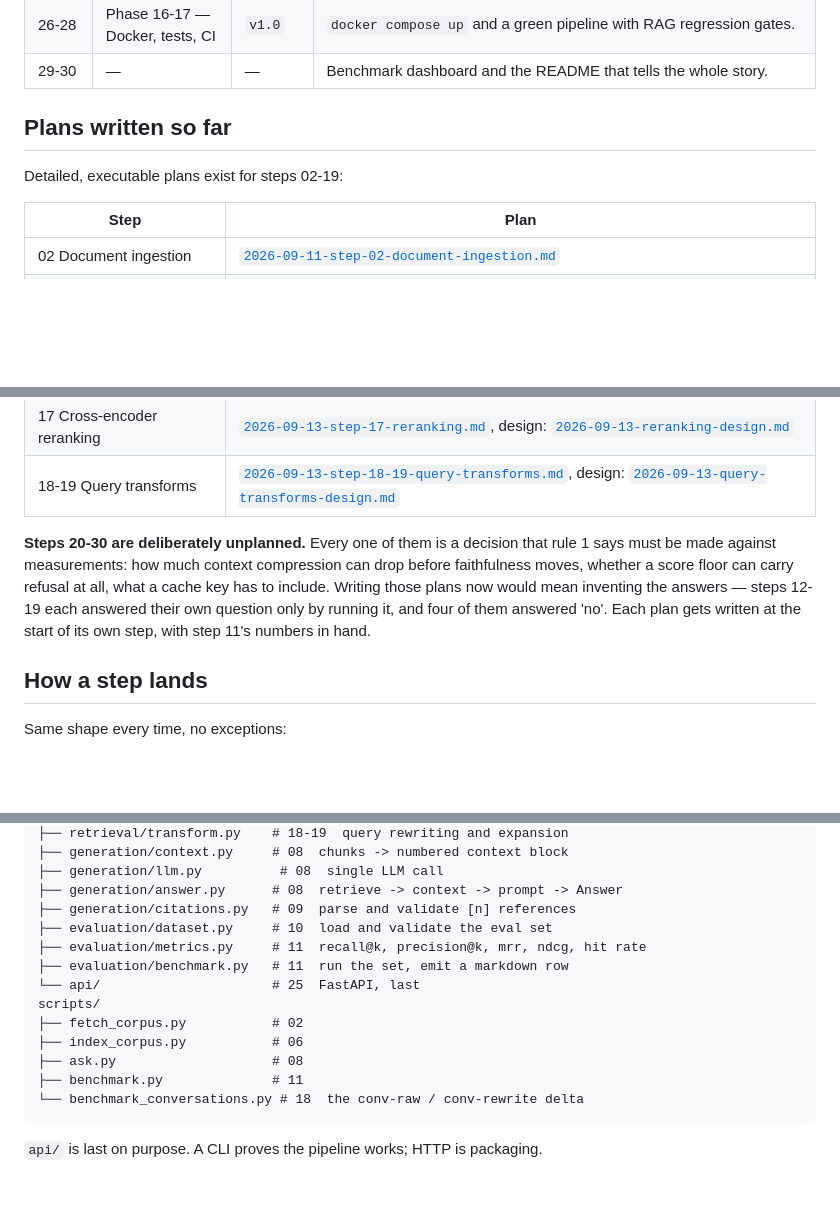
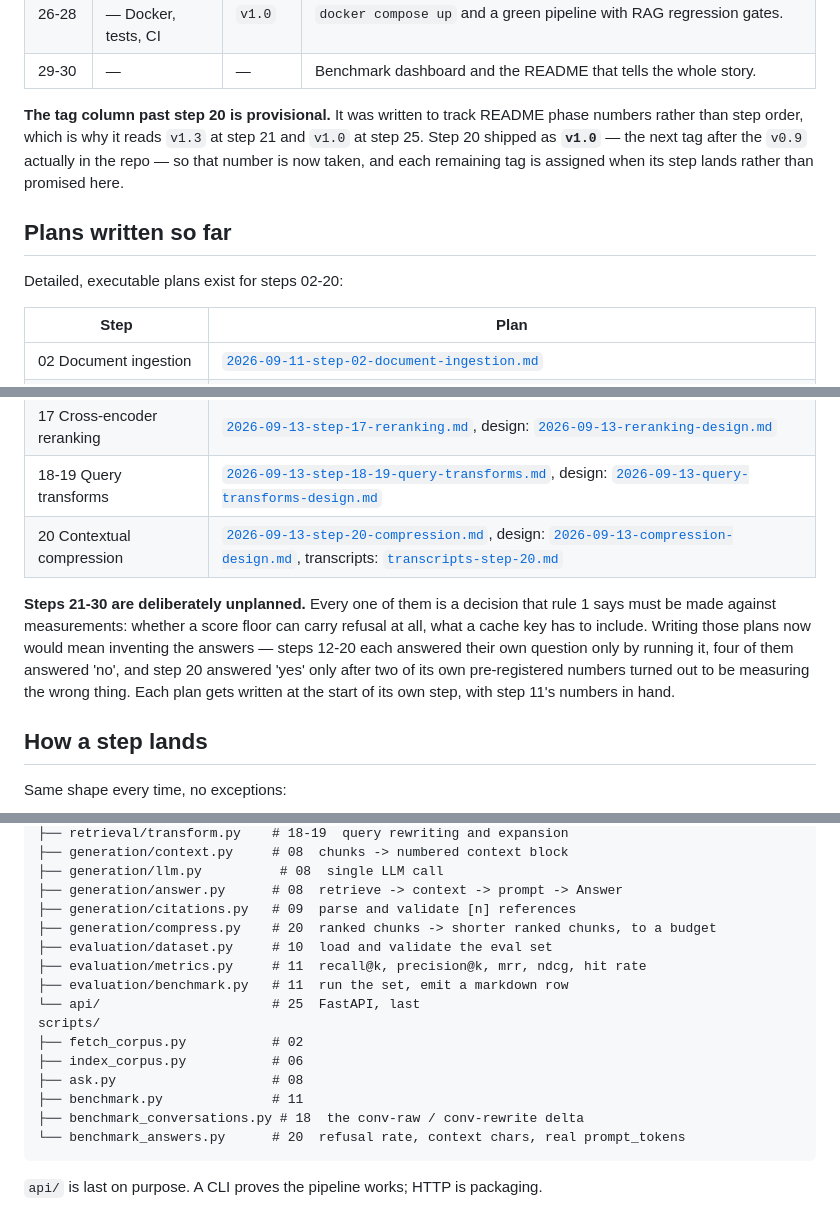
Before and after one commit to Slqzeer/Advanced-RAG-Knowledge-Assistant, a Markdown page: docs/roadmap.md, 3 parts joined by grey strips. Rendered like a GitHub page; blank space fills up the shorter version.

Commit message:
docs(roadmap): bring the step map up to date with step 20
The step 20 row records what actually happened rather than the brief it was
written from: the tokens went up 11 %, not down, and the win is recall —
Recall@context 0.721 -> 0.814 against a 0.836 ceiling, multi_doc 0.552 ->
0.792, refusal 0.316 -> 0.211.

The tag column past step 20 is marked provisional. It was written to track
README phase numbers rather than step order, which is why it reads v1.3 at
step 21 and v1.0 at steps 25 and 26-28. Step 20 shipped as v1.0 — the next
tag after the v0.9 that actually exists — so that number is taken and the
rest are assigned when their step lands instead of being promised here.

Also corrected by the same fact: the plans table gains step 20 and its
transcripts, "steps 20-30 are unplanned" becomes 21-30, and the code shape
tree gains generation/compress.py and scripts/benchmark_answers.py.

Co-Authored-By: Claude Opus 5 <noreply@anthropic.com>
Claude-Session: https://claude.ai/code/session_01PHDB5FdWYyybH37ZJzXENT

````diff
--- a/docs/roadmap.md
+++ b/docs/roadmap.md
@@ -85,9 +85,15 @@ Four things later steps own:
 | 26-28 | Phase 16-17 — Docker, tests, CI | `v1.0` | `docker compose up` and a green pipeline with RAG regression gates. |
 | 29-30 | — | — | Benchmark dashboard and the README that tells the whole story. |
 
+**The tag column past step 20 is provisional.** It was written to track README phase
+numbers rather than step order, which is why it reads `v1.3` at step 21 and `v1.0` at
+step 25. Step 20 shipped as **`v1.0`** — the next tag after the `v0.9` actually in the
+repo — so that number is now taken, and each remaining tag is assigned when its step
+lands rather than promised here.
+
 ## Plans written so far
 
-Detailed, executable plans exist for steps 02-19:
+Detailed, executable plans exist for steps 02-20:
 
 | Step | Plan |
 |---|---|
@@ -106,8 +112,9 @@ Detailed, executable plans exist for steps 02-19:
 | 14-16 Hybrid search and RRF | [`2026-09-13-step-14-16-hybrid-rrf.md`](superpowers/plans/2026-09-13-step-14-16-hybrid-rrf.md), design: [`2026-09-13-hybrid-rrf-design.md`](superpowers/specs/2026-09-13-hybrid-rrf-design.md) |
 | 17 Cross-encoder reranking | [`2026-09-13-step-17-reranking.md`](superpowers/plans/2026-09-13-step-17-reranking.md), design: [`2026-09-13-reranking-design.md`](superpowers/specs/2026-09-13-reranking-design.md) |
 | 18-19 Query transforms | [`2026-09-13-step-18-19-query-transforms.md`](superpowers/plans/2026-09-13-step-18-19-query-transforms.md), design: [`2026-09-13-query-transforms-design.md`](superpowers/specs/2026-09-13-query-transforms-design.md) |
+| 20 Contextual compression | [`2026-09-13-step-20-compression.md`](superpowers/plans/2026-09-13-step-20-compression.md), design: [`2026-09-13-compression-design.md`](superpowers/specs/2026-09-13-compression-design.md), transcripts: [`transcripts-step-20.md`](superpowers/plans/transcripts-step-20.md) |
 
-**Steps 20-30 are deliberately unplanned.** Every one of them is a decision that rule 1 says must be made against measurements: how much context compression can drop before faithfulness moves, whether a score floor can carry refusal at all, what a cache key has to include. Writing those plans now would mean inventing the answers — steps 12-19 each answered their own question only by running it, and four of them answered 'no'. Each plan gets written at the start of its own step, with step 11's numbers in hand.
+**Steps 21-30 are deliberately unplanned.** Every one of them is a decision that rule 1 says must be made against measurements: whether a score floor can carry refusal at all, what a cache key has to include. Writing those plans now would mean inventing the answers — steps 12-20 each answered their own question only by running it, four of them answered 'no', and step 20 answered 'yes' only after two of its own pre-registered numbers turned out to be measuring the wrong thing. Each plan gets written at the start of its own step, with step 11's numbers in hand.
 
 ## How a step lands
 
@@ -143,6 +150,7 @@ app/
 ├── generation/llm.py          # 08  single LLM call
 ├── generation/answer.py      # 08  retrieve -> context -> prompt -> Answer
 ├── generation/citations.py   # 09  parse and validate [n] references
+├── generation/compress.py    # 20  ranked chunks -> shorter ranked chunks, to a budget
 ├── evaluation/dataset.py     # 10  load and validate the eval set
 ├── evaluation/metrics.py     # 11  recall@k, precision@k, mrr, ndcg, hit rate
 ├── evaluation/benchmark.py   # 11  run the set, emit a markdown row
@@ -152,7 +160,8 @@ scripts/
 ├── index_corpus.py           # 06
 ├── ask.py                    # 08
 ├── benchmark.py              # 11
-└── benchmark_conversations.py # 18  the conv-raw / conv-rewrite delta
+├── benchmark_conversations.py # 18  the conv-raw / conv-rewrite delta
+└── benchmark_answers.py      # 20  refusal rate, context chars, real prompt_tokens
 ```
 
 `api/` is last on purpose. A CLI proves the pipeline works; HTTP is packaging.
````
Also changed, not shown: other parts of docs/roadmap.md (+1 -1 lines).
